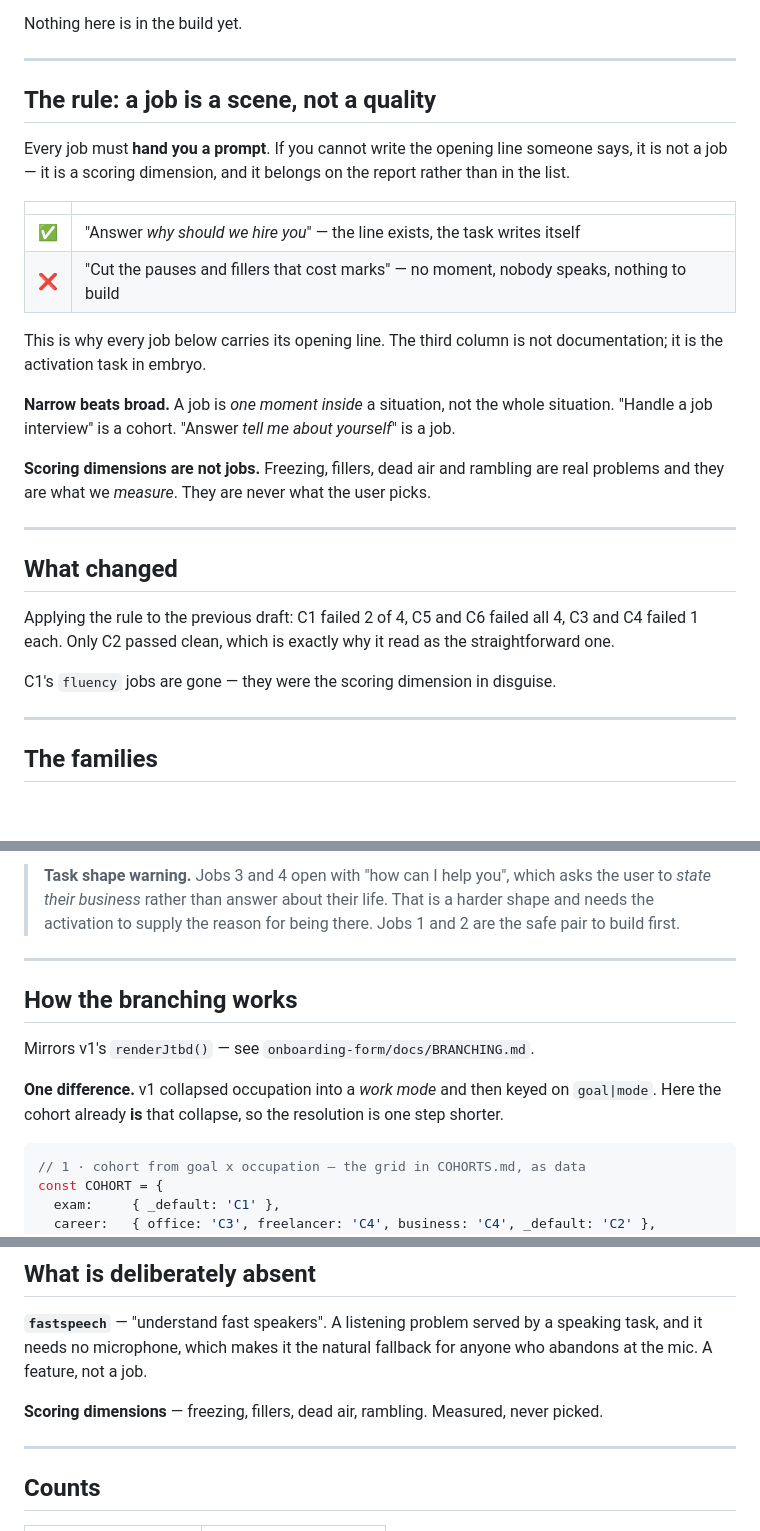
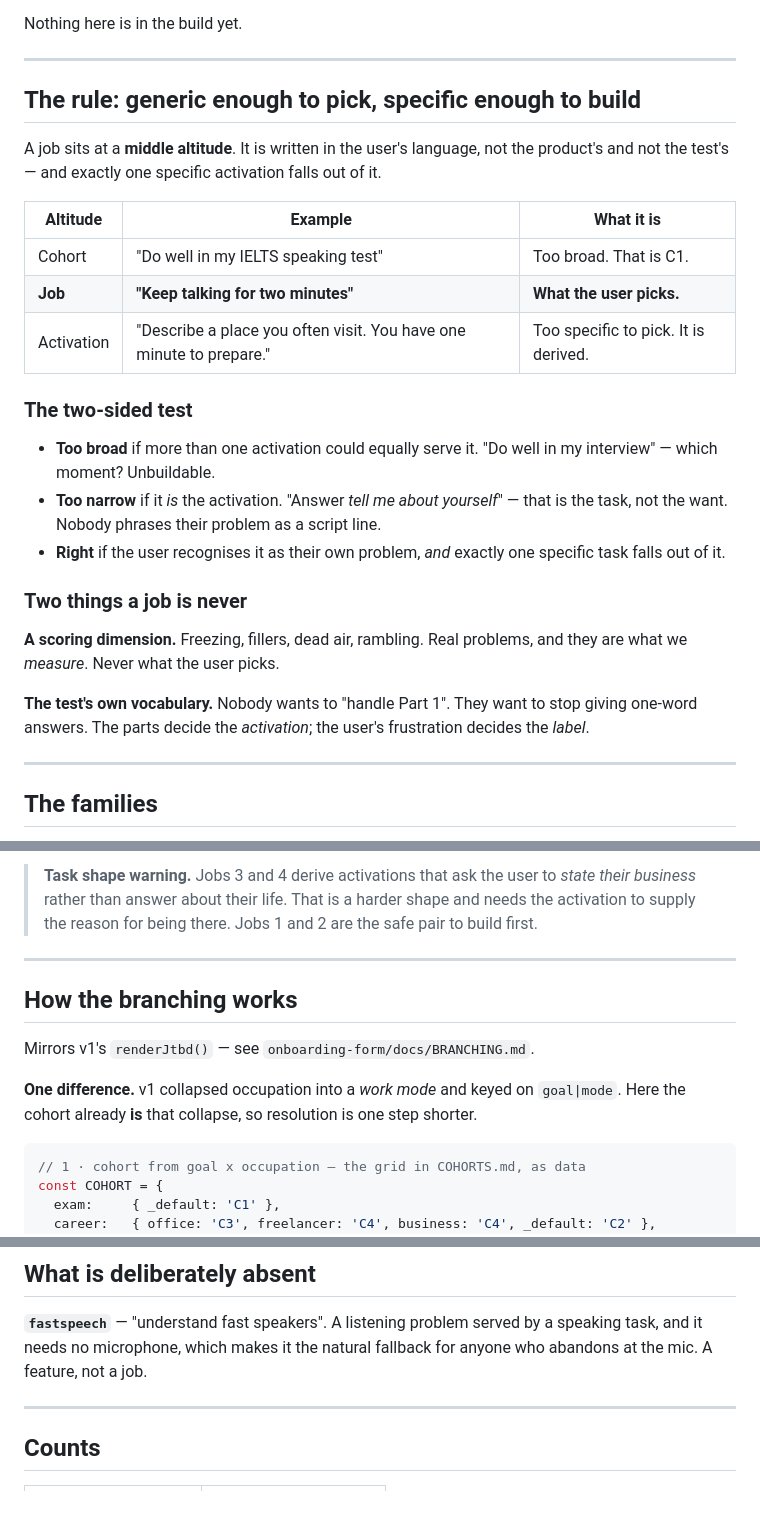
Before and after one commit to srirammanogarux/stimuler-activation-new, a Markdown page: SUBGOALS.md, 3 parts joined by grey strips. Rendered like a GitHub page; blank space fills up the shorter version.

````diff
--- a/SUBGOALS.md
+++ b/SUBGOALS.md
@@ -6,36 +6,35 @@ Nothing here is in the build yet.
 
 ---
 
-## The rule: a job is a scene, not a quality
+## The rule: generic enough to pick, specific enough to build
 
-Every job must **hand you a prompt**. If you cannot write the opening line
-someone says, it is not a job — it is a scoring dimension, and it belongs on the
-report rather than in the list.
+A job sits at a **middle altitude**. It is written in the user's language, not
+the product's and not the test's — and exactly one specific activation falls out
+of it.
 
-| | |
-|---|---|
-| ✅ | "Answer *why should we hire you*" — the line exists, the task writes itself |
-| ❌ | "Cut the pauses and fillers that cost marks" — no moment, nobody speaks, nothing to build |
+| Altitude | Example | What it is |
+|---|---|---|
+| Cohort | "Do well in my IELTS speaking test" | Too broad. That is C1. |
+| **Job** | **"Keep talking for two minutes"** | **What the user picks.** |
+| Activation | "Describe a place you often visit. You have one minute to prepare." | Too specific to pick. It is derived. |
 
-This is why every job below carries its opening line. The third column is not
-documentation; it is the activation task in embryo.
+### The two-sided test
 
-**Narrow beats broad.** A job is *one moment inside* a situation, not the whole
-situation. "Handle a job interview" is a cohort. "Answer *tell me about
-yourself*" is a job.
+- **Too broad** if more than one activation could equally serve it. "Do well in
+  my interview" — which moment? Unbuildable.
+- **Too narrow** if it *is* the activation. "Answer *tell me about yourself*" —
+  that is the task, not the want. Nobody phrases their problem as a script line.
+- **Right** if the user recognises it as their own problem, *and* exactly one
+  specific task falls out of it.
 
-**Scoring dimensions are not jobs.** Freezing, fillers, dead air and rambling are
-real problems and they are what we *measure*. They are never what the user picks.
+### Two things a job is never
 
----
+**A scoring dimension.** Freezing, fillers, dead air, rambling. Real problems,
+and they are what we *measure*. Never what the user picks.
 
-## What changed
-
-Applying the rule to the previous draft: C1 failed 2 of 4, C5 and C6 failed all
-4, C3 and C4 failed 1 each. Only C2 passed clean, which is exactly why it read as
-the straightforward one.
-
-C1's `fluency` jobs are gone — they were the scoring dimension in disguise.
+**The test's own vocabulary.** Nobody wants to "handle Part 1". They want to
+stop giving one-word answers. The parts decide the *activation*; the user's
+frustration decides the *label*.
 
 ---
 
@@ -193,8 +185,8 @@ Judge: a professional who holds something the family needs.
 
-> **Task shape warning.** Jobs 3 and 4 open with "how can I help you", which asks
-> the user to *state their business* rather than answer about their life. That is
-> a harder shape and needs the activation to supply the reason for being there.
-> Jobs 1 and 2 are the safe pair to build first.
+> **Task shape warning.** Jobs 3 and 4 derive activations that ask the user to
+> *state their business* rather than answer about their life. That is a harder
+> shape and needs the activation to supply the reason for being there. Jobs 1
+> and 2 are the safe pair to build first.
 
 ---
 
@@ -202,9 +194,9 @@ Judge: a professional who holds something the family needs.
 
 Mirrors v1's `renderJtbd()` — see `onboarding-form/docs/BRANCHING.md`.
 
-**One difference.** v1 collapsed occupation into a *work mode* and then keyed on
-`goal|mode`. Here the cohort already **is** that collapse, so the resolution is
-one step shorter.
+**One difference.** v1 collapsed occupation into a *work mode* and keyed on
+`goal|mode`. Here the cohort already **is** that collapse, so resolution is one
+step shorter.
 
 ```js
 // 1 · cohort from goal x occupation — the grid in COHORTS.md, as data
@@ -269,9 +261,6 @@ followed by classmates is not being listened to by colleagues.
 speaking task, and it needs no microphone, which makes it the natural fallback
 for anyone who abandons at the mic. A feature, not a job.
 
-**Scoring dimensions** — freezing, fillers, dead air, rambling. Measured, never
-picked.
-
 ---
 
 ## Counts
````
Also changed, not shown: other parts of SUBGOALS.md (+53 -60 lines).
